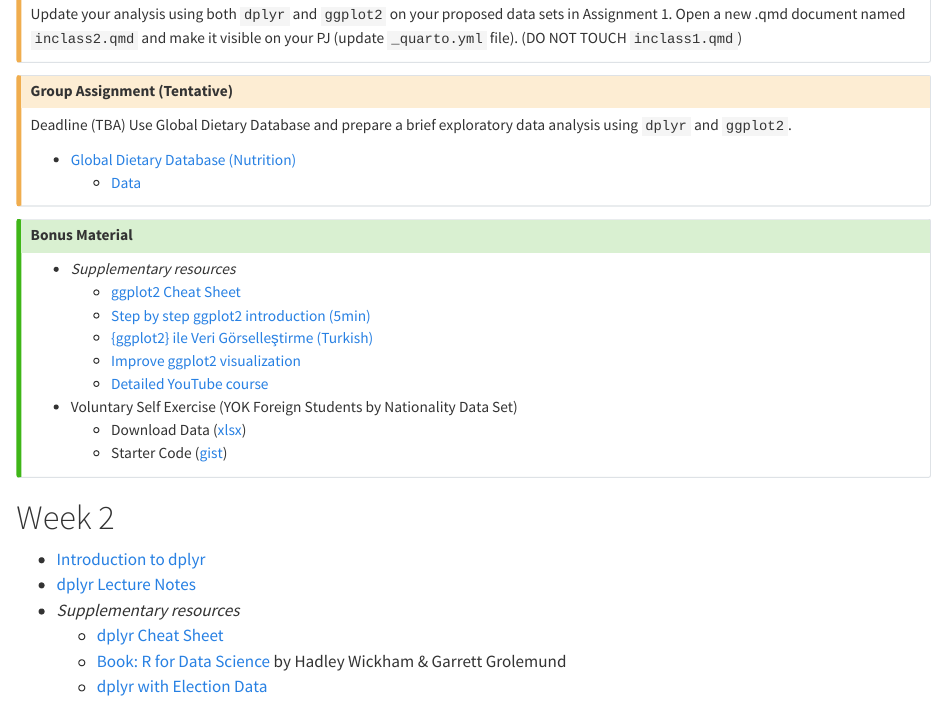
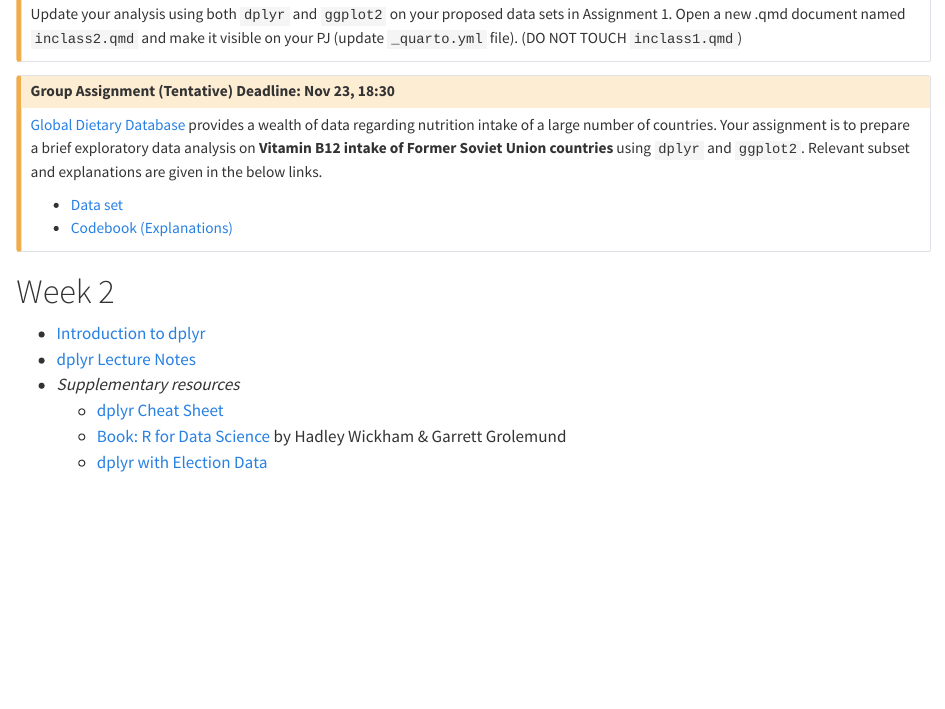
Before and after one commit to MEF-BDA503/fall23, a Quarto document (index.qmd): the page in a window 1100 px wide, from 300 px down before the commit and from 560 px down after it, so that both start at the same text. Rendered offline with R 4.5, knitr and Pandoc in place of Quarto, with nearby package versions; long lines of code are wrapped.

Commit message:
group assignment update

```diff
--- a/index.qmd
+++ b/index.qmd
@@ -15,15 +14,3 @@
-Update your analysis using both `dplyr` and `ggplot2` on your proposed data sets in Assignment 1. Open a new \.qmd document named `inclass2.qmd` and make it visible on your PJ (update `_quarto.yml` file). (DO NOT TOUCH `inclass1.qmd`)
-:::
-
-::: {.callout-caution title="Group Assignment (Tentative)" collapse="false"}
-Deadline (TBA)
-Use Global Dietary Database and prepare a brief exploratory data analysis using `dplyr` and `ggplot2`.
-
-+ [Global Dietary Database (Nutrition)](https://www.globaldietarydatabase.org/)
-    + [Data](https://www.globaldietarydatabase.org/data-download)
-:::
-
-
 ::: {.callout-tip title="Bonus Material" collapse="true"}
 - *Supplementary resources*
     - [ggplot2 Cheat Sheet](https://www.maths.usyd.edu.au/u/UG/SM/STAT3022/r/current/Misc/data-visualization-2.1.pdf)
@@ -38,3 +27,13 @@
+Update your analysis using both `dplyr` and `ggplot2` on your proposed data sets in Assignment 1. Open a new \.qmd document named `inclass2.qmd` and make it visible on your PJ (update `_quarto.yml` file). (DO NOT TOUCH `inclass1.qmd`)
+:::
+
+::: {.callout-caution title="Group Assignment (Tentative) Deadline: Nov 23, 18:30" collapse="false"}
+[Global Dietary Database](https://globaldietarydatabase.org) provides a wealth of data regarding nutrition intake of a large number of countries. Your assignment is to prepare a brief exploratory data analysis on **Vitamin B12 intake of Former Soviet Union countries** using `dplyr` and `ggplot2`. Relevant subset and explanations are given in the below links.
+
++ [Data set](https://raw.githubusercontent.com/berkorbay/datasets/master/gdd/gdd_b12_levels.csv)
++ [Codebook (Explanations)](https://github.com/berkorbay/datasets/raw/master/gdd/GDD%202018%20Codebook_Jan%2010%202022.xlsx)
+:::
+
 
 # Week 2
 
```
Also changed, not shown: docs/search.json, index.qmd (3 more changed lines), 1 other file.
